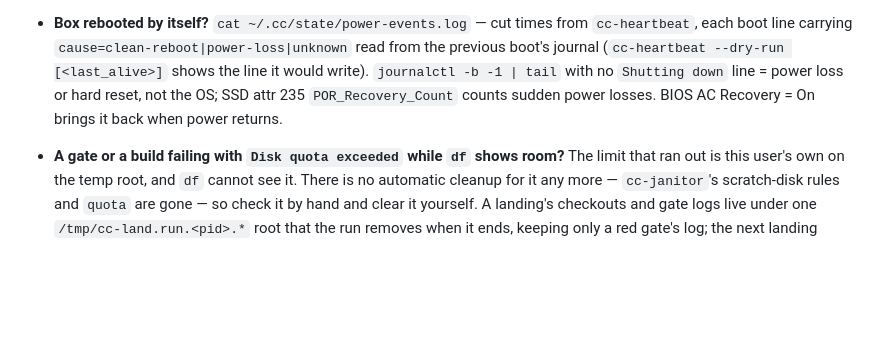
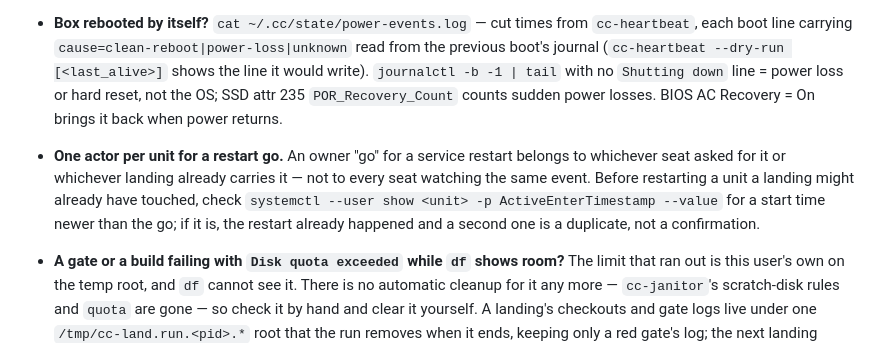
Before and after one commit to ihsan-sa/autobox, a Markdown page: templates/home/RUNBOOK.md, the part around the change. Drawn GitHub-style; blank space fills up the shorter version.

```diff
--- a/templates/home/RUNBOOK.md
+++ b/templates/home/RUNBOOK.md
@@ -25,6 +25,7 @@ Getting in, and what to do when it breaks. The commands themselves are `~/USAGE.
 - **Wedged session?** DM the bot — this works with no live Claude session, `cc-slackd` alone: `!restart box` / `!restart <repo>[/<track>]` kills that tmux window and restarts it; `!restart slack` restarts `cc-slackd` itself; last resort `!restart tmux` then `!restart tmux confirm` within 2 min restarts `tmux-main.service`, killing every session on the box.
 - **Whole box unresponsive at the OS level?** `!reboot` then `!reboot confirm` within 2 min (a detached `systemctl reboot`): everything returns via systemd + BIOS AC-recovery, the boot notice posts automatically, and the power log labels it `cause=clean-reboot`.
 - **Box rebooted by itself?** `cat ~/.cc/state/power-events.log` — cut times from `cc-heartbeat`, each boot line carrying `cause=clean-reboot|power-loss|unknown` read from the previous boot's journal (`cc-heartbeat --dry-run [<last_alive>]` shows the line it would write). `journalctl -b -1 | tail` with no `Shutting down` line = power loss or hard reset, not the OS; SSD attr 235 `POR_Recovery_Count` counts sudden power losses. BIOS AC Recovery = On brings it back when power returns.
+- **One actor per unit for a restart go.** An owner "go" for a service restart belongs to whichever seat asked for it or whichever landing already carries it — not to every seat watching the same event. Before restarting a unit a landing might already have touched, check `systemctl --user show <unit> -p ActiveEnterTimestamp --value` for a start time newer than the go; if it is, the restart already happened and a second one is a duplicate, not a confirmation.
 
 - **A gate or a build failing with `Disk quota exceeded` while `df` shows room?** The limit that ran out is this user's own on the temp root, and `df` cannot see it. There is no automatic cleanup for it any more — `cc-janitor`'s scratch-disk rules and `quota` are gone — so check it by hand and clear it yourself. A landing's checkouts and gate logs live under one `/tmp/cc-land.run.<pid>.*` root that the run removes when it ends, keeping only a red gate's log; the next landing worker removes any such root whose pid is dead.
 
```
Also changed, not shown: docs/WORKING.md (+1 -0 lines), templates/home/USAGE.md (+2 -0 lines).
